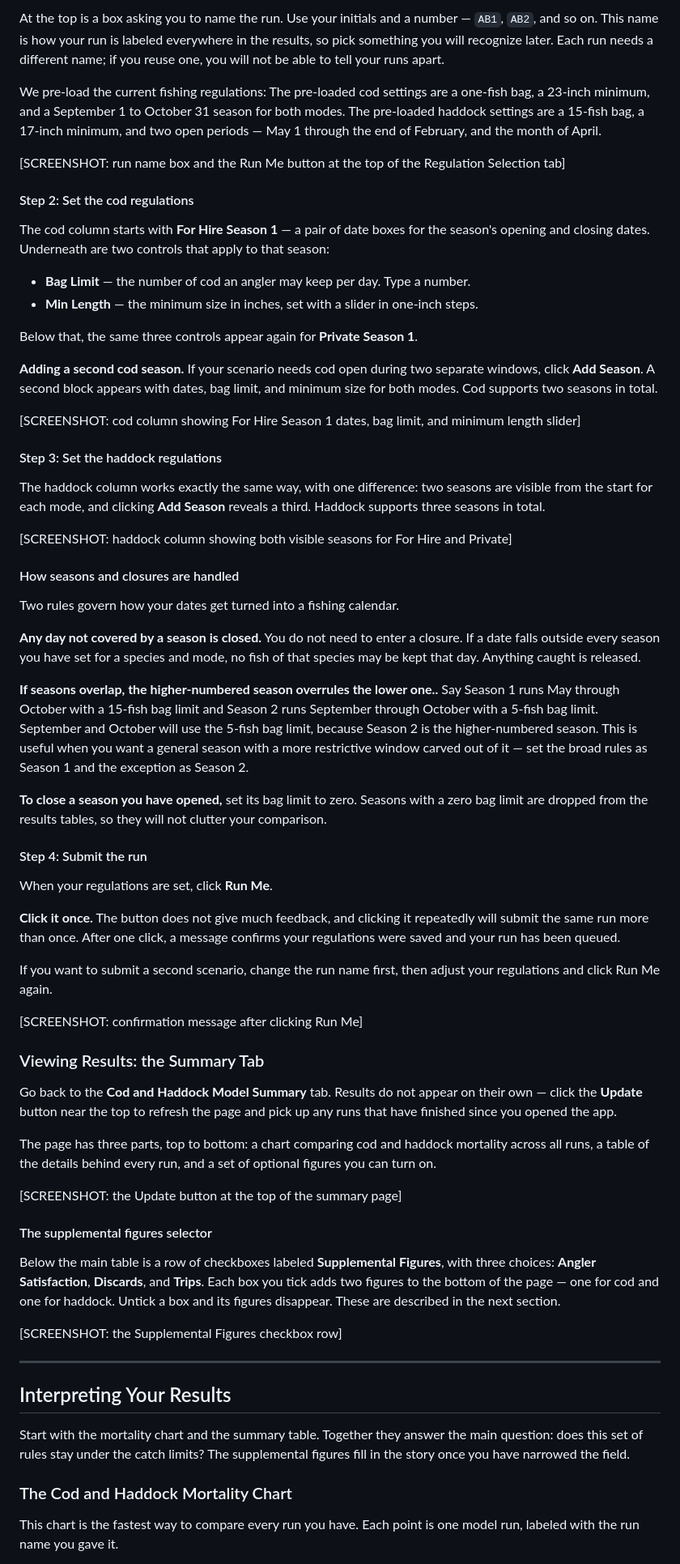
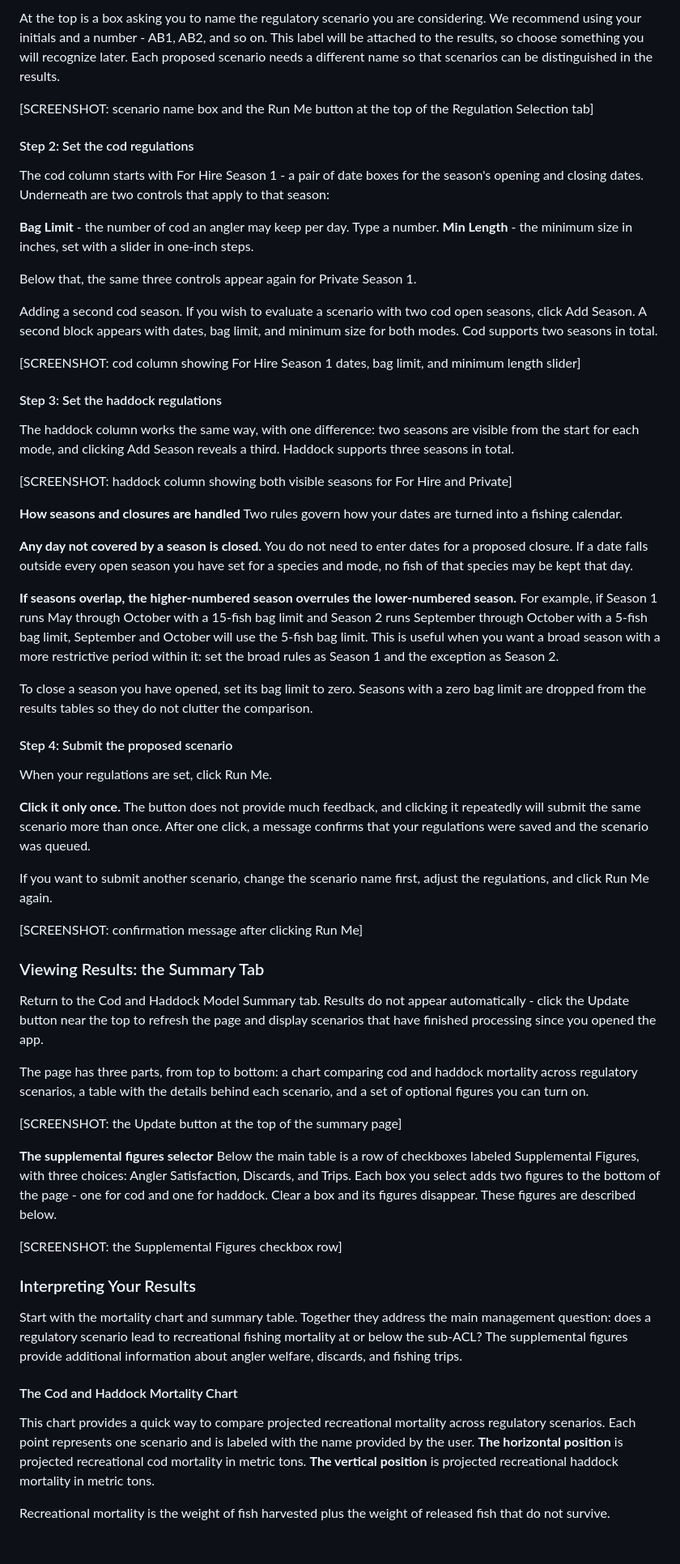
Before and after one commit to mle2718/groundfishRDM, a Markdown page: docs/USER_GUIDE_GROUNDFISH.md, the part around one of its changes. Shown at 81% size. GitHub-like rendering; blank space fills up the shorter version.

Commit message:
updated user guide

```diff
--- a/docs/USER_GUIDE_GROUNDFISH.md
+++ b/docs/USER_GUIDE_GROUNDFISH.md
@@ -175,105 +88,63 @@ test one change, you can change that one control and leave the rest alone.
 
-At the top is a box asking you to name the run. Use your initials and a number
-— `AB1`, `AB2`, and so on. This name is how your run is labeled everywhere in
-the results, so pick something you will recognize later. Each run needs a different
-name; if you reuse one, you will not be able to tell your runs apart.
+At the top is a box asking you to name the regulatory scenario you are considering. We recommend using your initials and a number - AB1, AB2, and so on. This label will be attached to the results, so choose something you will recognize later. Each proposed scenario needs a different name so that scenarios can be distinguished in the results.
 
-We pre-load the current fishing regulations:
-The pre-loaded cod settings are a one-fish bag, a 23-inch minimum, and a
-September 1 to October 31 season for both modes.
-The pre-loaded haddock settings are a 15-fish bag, a 17-inch minimum, and two
-open periods — May 1 through the end of February, and the month of April.
-
-
-[SCREENSHOT: run name box and the Run Me button at the top of the Regulation Selection tab]
+[SCREENSHOT: scenario name box and the Run Me button at the top of the Regulation Selection tab]
 
 #### Step 2: Set the cod regulations
 
-The cod column starts with **For Hire Season 1** — a pair of date boxes for the
-season's opening and closing dates. Underneath are two controls that apply to that season:
+The cod column starts with For Hire Season 1 - a pair of date boxes for the season's opening and closing dates. Underneath are two controls that apply to that season:
 
-- **Bag Limit** — the number of cod an angler may keep per day. Type a number.
-- **Min Length** — the minimum size in inches, set with a slider in one-inch steps.
+**Bag Limit** - the number of cod an angler may keep per day. Type a number. **Min Length** - the minimum size in inches, set with a slider in one-inch steps.
 
-Below that, the same three controls appear again for **Private Season 1**.
+Below that, the same three controls appear again for Private Season 1.
 
-
-**Adding a second cod season.** If your scenario needs cod open during two
-separate windows, click **Add Season**. A second block appears with dates, bag
-limit, and minimum size for both modes. Cod supports two seasons in total.
+Adding a second cod season. If you wish to evaluate a scenario with two cod open seasons, click Add Season. A second block appears with dates, bag limit, and minimum size for both modes. Cod supports two seasons in total.
 
 [SCREENSHOT: cod column showing For Hire Season 1 dates, bag limit, and minimum length slider]
 
 #### Step 3: Set the haddock regulations
 
-The haddock column works exactly the same way, with one difference: two seasons
-are visible from the start for each mode, and clicking **Add Season** reveals a
-third. Haddock supports three seasons in total.
+The haddock column works the same way, with one difference: two seasons are visible from the start for each mode, and clicking Add Season reveals a third. Haddock supports three seasons in total.
 
 [SCREENSHOT: haddock column showing both visible seasons for For Hire and Private]
 
-#### How seasons and closures are handled
+**How seasons and closures are handled** Two rules govern how your dates are turned into a fishing calendar.
 
-Two rules govern how your dates get turned into a fishing calendar.
+**Any day not covered by a season is closed.** You do not need to enter dates for a proposed closure. If a date falls outside every open season you have set for a species and mode, no fish of that species may be kept that day.
 
-**Any day not covered by a season is closed.** You do not need to enter a closure.
-If a date falls outside every season you have set for a species and mode, no fish
-of that species may be kept that day. Anything caught is released.
+**If seasons overlap, the higher-numbered season overrules the lower-numbered season.** For example, if Season 1 runs May through October with a 15-fish bag limit and Season 2 runs September through October with a 5-fish bag limit, September and October will use the 5-fish bag limit. This is useful when you want a broad season with a more restrictive period within it: set the broad rules as Season 1 and the exception as Season 2.
 
-**If seasons overlap, the higher-numbered season overrules the lower one..** Say Season 1 runs May
-through October with a 15-fish bag limit and Season 2 runs September through October
-with a 5-fish bag limit. September and October will use the 5-fish bag limit, because Season
-2 is the higher-numbered season. This is useful when you want a general season
-with a more restrictive window carved out of it — set the broad rules as Season 1
-and the exception as Season 2.
+To close a season you have opened, set its bag limit to zero. Seasons with a zero bag limit are dropped from the results tables so they do not clutter the comparison.
 
-**To close a season you have opened,** set its bag limit to zero. Seasons with a zero
-bag limit are dropped from the results tables, so they will not clutter your comparison.
+#### Step 4: Submit the proposed scenario
 
-#### Step 4: Submit the run
+When your regulations are set, click Run Me.
 
-When your regulations are set, click **Run Me**.
+**Click it only once.** The button does not provide much feedback, and clicking it repeatedly will submit the same scenario more than once. After one click, a message confirms that your regulations were saved and the scenario was queued.
 
-**Click it once.** The button does not give much feedback, and clicking it repeatedly will
-submit the same run more than once. After one click, a message confirms your
-regulations were saved and your run has been queued.
-
-If you want to submit a second scenario, change the run name first, then
-adjust your regulations and click Run Me again.
+If you want to submit another scenario, change the scenario name first, adjust the regulations, and click Run Me again.
 
 [SCREENSHOT: confirmation message after clicking Run Me]
 
 ### Viewing Results: the Summary Tab
 
-Go back to the **Cod and Haddock Model Summary** tab. Results do not appear on
-their own — click the **Update** button near the top to refresh the page and pick
-up any runs that have finished since you opened the app.
+Return to the Cod and Haddock Model Summary tab. Results do not appear automatically - click the Update button near the top to refresh the page and display scenarios that have finished processing since you opened the app.
 
-The page has three parts, top to bottom: a chart comparing cod and haddock
-mortality across all runs, a table of the details behind every run, and a set of
-optional figures you can turn on.
+The page has three parts, from top to bottom: a chart comparing cod and haddock mortality across regulatory scenarios, a table with the details behind each scenario, and a set of optional figures you can turn on.
 
 [SCREENSHOT: the Update button at the top of the summary page]
 
-#### The supplemental figures selector
-
-Below the main table is a row of checkboxes labeled **Supplemental Figures**,
-with three choices: **Angler Satisfaction**, **Discards**, and **Trips**. Each box
-you tick adds two figures to the bottom of the page — one for cod and one for haddock.
-Untick a box and its figures disappear. These are described in the next section.
+**The supplemental figures selector** Below the main table is a row of checkboxes labeled Supplemental Figures, with three choices: Angler Satisfaction, Discards, and Trips. Each box you select adds two figures to the bottom of the page - one for cod and one for haddock. Clear a box and its figures disappear. These figures are described below.
 
 [SCREENSHOT: the Supplemental Figures checkbox row]
 
----
+### Interpreting Your Results
 
-## Interpreting Your Results
+Start with the mortality chart and summary table. Together they address the main management question: does a regulatory scenario lead to recreational fishing mortality at or below the sub-ACL? The supplemental figures provide additional information about angler welfare, discards, and fishing trips.
 
-Start with the mortality chart and the summary table. Together they answer the main
-question: does this set of rules stay under the catch limits?
-The supplemental figures fill in the story once you have narrowed the field.
+#### The Cod and Haddock Mortality Chart
 
-### The Cod and Haddock Mortality Chart
+This chart provides a quick way to compare projected recreational mortality across regulatory scenarios. Each point represents one scenario and is labeled with the name provided by the user. **The horizontal position** is projected recreational cod mortality in metric tons. **The vertical position** is projected recreational haddock mortality in metric tons.
 
-This chart is the fastest way to compare every run you have. Each point is one
-model run, labeled with the run name you gave it.
+Recreational mortality is the weight of fish harvested plus the weight of released fish that do not survive.
 
```
Also changed, not shown: other parts of docs/USER_GUIDE_GROUNDFISH.md (+73 -256 lines).
